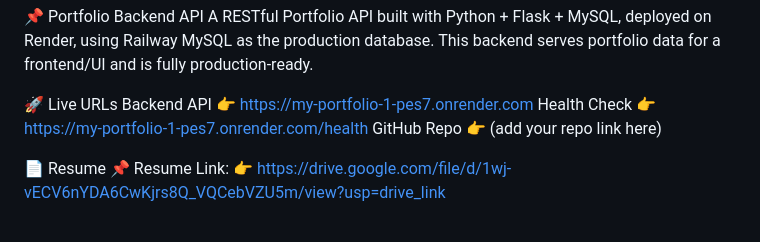
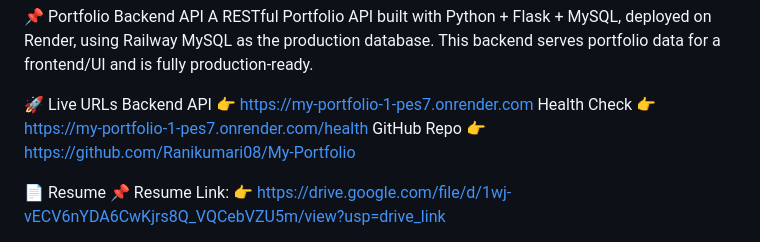
Before and after one commit to Ranikumari08/My-Portfolio, a Markdown page: README.md, the part around the change. Rendered like a GitHub page.

```diff
--- a/README.md
+++ b/README.md
@@ -8,7 +8,7 @@ Backend API
 Health Check
 👉 https://my-portfolio-1-pes7.onrender.com/health
 GitHub Repo
-👉 (add your repo link here)
+👉 https://github.com/Ranikumari08/My-Portfolio
 
 📄 Resume
 📌 Resume Link:
```
